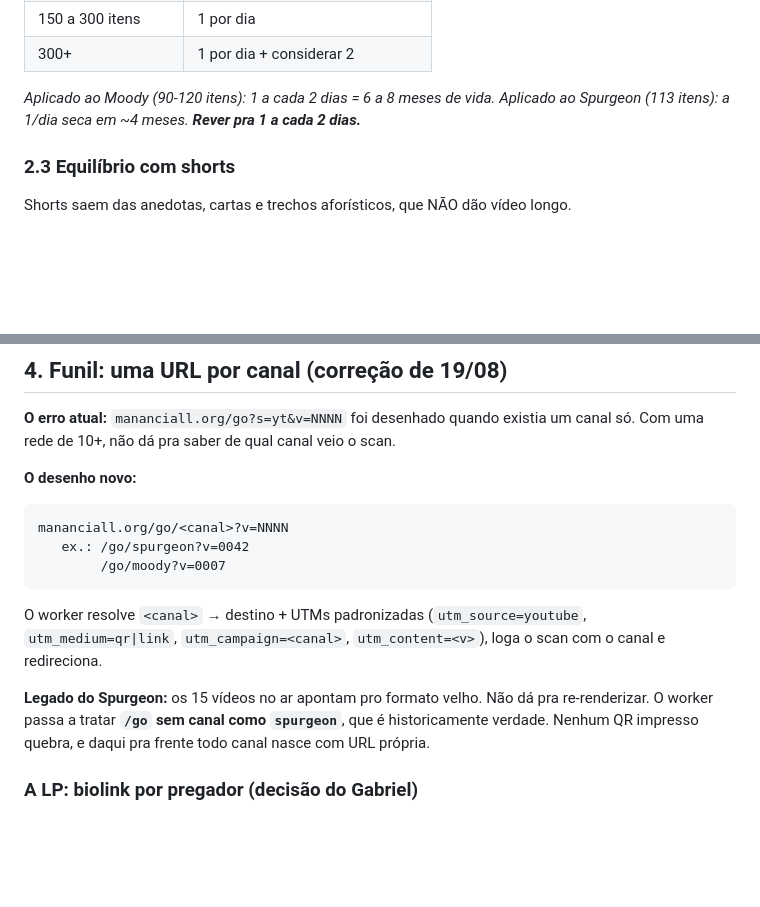
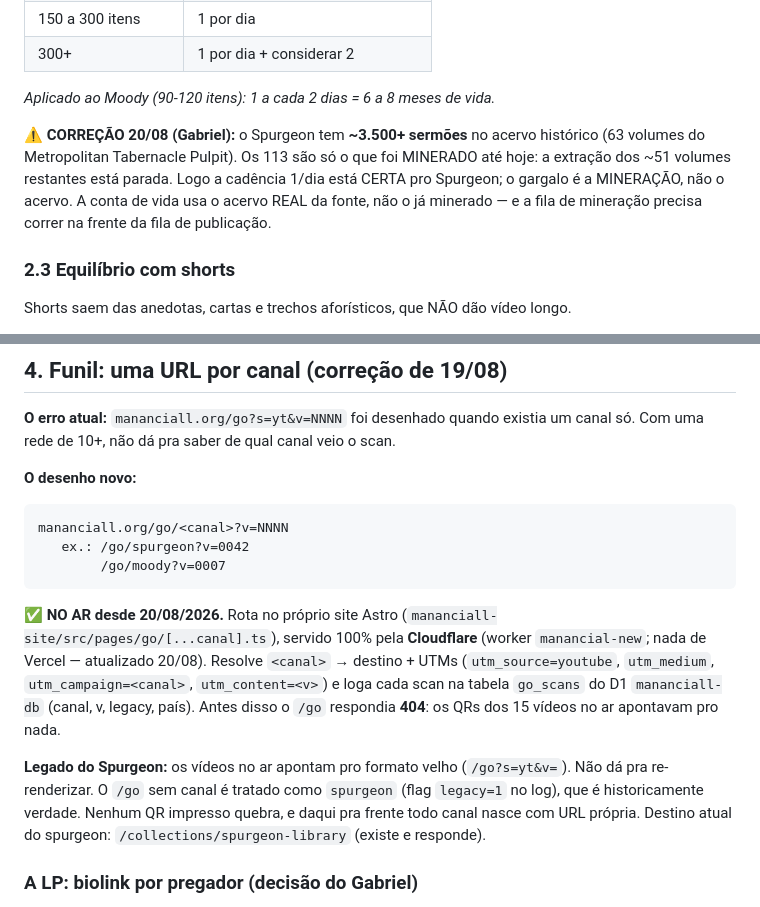
Before and after one commit to gabrielmonegatto/factorio, a Markdown page: docs/19_ARQUETIPOS_E_REGRAS.md, 2 parts joined by grey strips. Drawn GitHub-style; blank space fills up the shorter version.

````diff
--- a/docs/19_ARQUETIPOS_E_REGRAS.md
+++ b/docs/19_ARQUETIPOS_E_REGRAS.md
@@ -59,7 +59,13 @@ Regra da casa: **mirar em 6+ meses de vida** antes de o acervo secar.
 | 300+ | 1 por dia + considerar 2 |
 
 *Aplicado ao Moody (90-120 itens): 1 a cada 2 dias = 6 a 8 meses de vida.*
-*Aplicado ao Spurgeon (113 itens): a 1/dia seca em ~4 meses. **Rever pra 1 a cada 2 dias.***
+
+**⚠️ CORREÇÃO 20/08 (Gabriel):** o Spurgeon tem **~3.500+ sermões** no acervo
+histórico (63 volumes do Metropolitan Tabernacle Pulpit). Os 113 são só o que
+foi MINERADO até hoje: a extração dos ~51 volumes restantes está parada.
+Logo a cadência 1/dia está CERTA pro Spurgeon; o gargalo é a MINERAÇÃO, não o
+acervo. A conta de vida usa o acervo REAL da fonte, não o já minerado — e a
+fila de mineração precisa correr na frente da fila de publicação.
 
 ### 2.3 Equilíbrio com shorts
 
@@ -127,14 +133,19 @@ mananciall.org/go/<canal>?v=NNNN
         /go/moody?v=0007
 ```
 
-O worker resolve `<canal>` → destino + UTMs padronizadas
-(`utm_source=youtube`, `utm_medium=qr|link`, `utm_campaign=<canal>`,
-`utm_content=<v>`), loga o scan com o canal e redireciona.
+✅ **NO AR desde 20/08/2026.** Rota no próprio site Astro
+(`mananciall-site/src/pages/go/[...canal].ts`), servido 100% pela
+**Cloudflare** (worker `manancial-new`; nada de Vercel — atualizado 20/08).
+Resolve `<canal>` → destino + UTMs (`utm_source=youtube`, `utm_medium`,
+`utm_campaign=<canal>`, `utm_content=<v>`) e loga cada scan na tabela
+`go_scans` do D1 `mananciall-db` (canal, v, legacy, país). Antes disso o
+`/go` respondia **404**: os QRs dos 15 vídeos no ar apontavam pro nada.
 
-**Legado do Spurgeon:** os 15 vídeos no ar apontam pro formato velho. Não dá pra
-re-renderizar. O worker passa a tratar **`/go` sem canal como `spurgeon`**, que é
-historicamente verdade. Nenhum QR impresso quebra, e daqui pra frente todo canal
-nasce com URL própria.
+**Legado do Spurgeon:** os vídeos no ar apontam pro formato velho
+(`/go?s=yt&v=`). Não dá pra re-renderizar. O `/go` sem canal é tratado como
+`spurgeon` (flag `legacy=1` no log), que é historicamente verdade. Nenhum QR
+impresso quebra, e daqui pra frente todo canal nasce com URL própria.
+Destino atual do spurgeon: `/collections/spurgeon-library` (existe e responde).
 
 ### A LP: biolink por pregador (decisão do Gabriel)
 
````
Also changed, not shown: docs/handoffs/2026-08-20_funil-go.md (added, +37 -0 lines).
